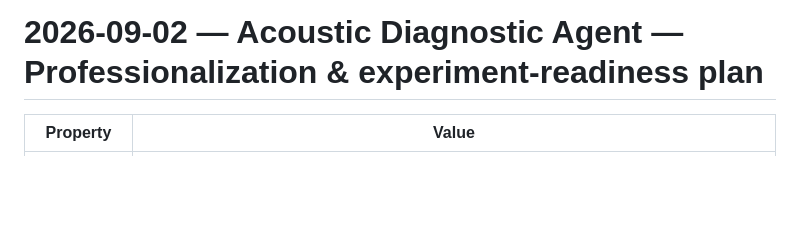
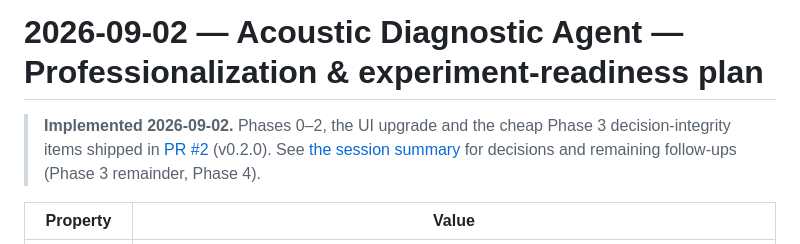
Before and after one commit to lalitsonawane/acoustic-diagnostic-agent-mvp, a Markdown page: docs/notes/2026-09-02-professionalization-and-experiment-readiness-plan.md, the part around the change. Drawn GitHub-style; blank space fills up the shorter version.

Commit message:
docs: link session note to its Notion page; mark plan note implemented (mirrors Notion)
Co-authored-by: Cursor <cursoragent@cursor.com>

```diff
--- a/docs/notes/2026-09-02-professionalization-and-experiment-readiness-plan.md
+++ b/docs/notes/2026-09-02-professionalization-and-experiment-readiness-plan.md
@@ -1,4 +1,9 @@
 # 2026-09-02 — Acoustic Diagnostic Agent — Professionalization & experiment-readiness plan
+
+> **Implemented 2026-09-02.** Phases 0–2, the UI upgrade and the cheap Phase 3 decision-integrity
+> items shipped in [PR #2](https://github.com/lalitsonawane/acoustic-diagnostic-agent-mvp/pull/2)
+> (v0.2.0). See [the session summary](2026-09-02-implemented-phases-0-2-and-ui-upgrade.md) for
+> decisions and remaining follow-ups (Phase 3 remainder, Phase 4).
 
 | Property | Value |
 | --- | --- |
```
Also changed, not shown: docs/notes/2026-09-02-implemented-phases-0-2-and-ui-upgrade.md (+5 -3 lines), docs/notion-sync.md (+1 -1 lines).
